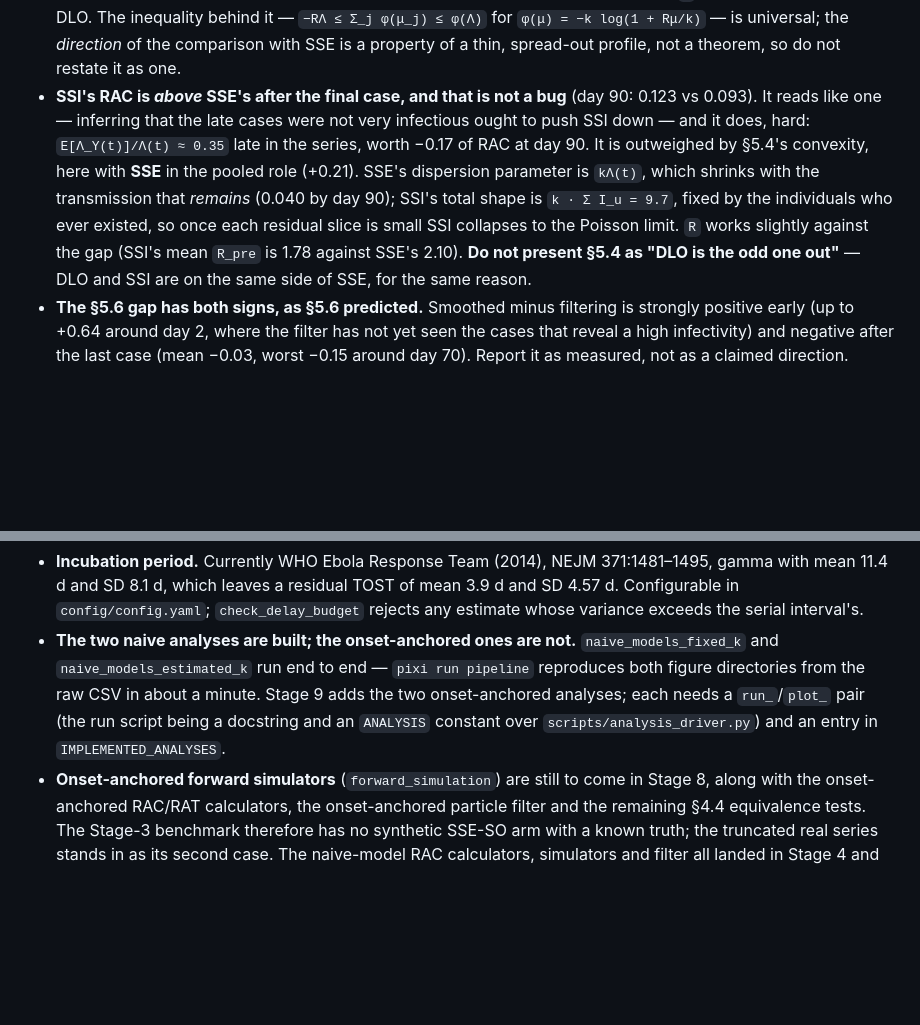
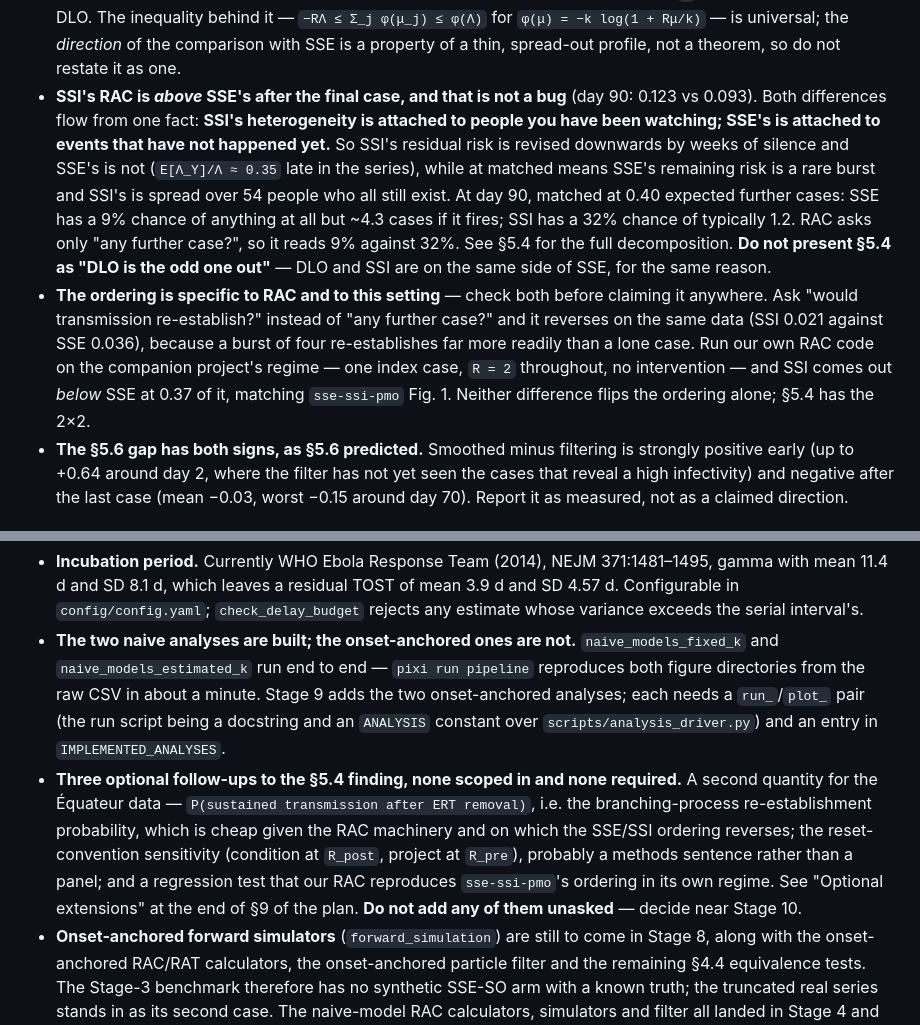
Before and after one commit to will-s-hart/end-outbreak-superspreading-delays, a Markdown page: AGENTS.md, 2 parts joined by grey strips. Rendered like a GitHub page; blank space fills up the shorter version.

Commit message:
Explain the SSE/SSI ordering in model terms, and reconcile it with sse-ssi-pmo
The earlier note attributed the ordering to the structural term alone. That
was wrong: neither the structure nor the learning term flips it by itself,
and the setting contributes more (4.2x) than the estimand does (2.5x).

Reconciled with the companion project, whose Fig. 1 has SSI *below* SSE. The
models agree -- their day-0 SSI closed form is ours with (1-q) where ours has
1 -- and running our RAC code on their regime (one index case, R=2 throughout,
no intervention) returns SSI/SSE = 0.37, reproducing their ordering. What
differs is the question asked and the epidemiological setting.

Replaced the technical framing with one about what the models mean: SSI's
heterogeneity is a property of people you have been watching, SSE's is a
property of events that have not happened yet. Both terms follow from that --
you can learn about people and not about future occasions, and people persist
and are numerous while occasions are what is running out.

Recorded three optional follow-ups, explicitly none of them scoped in: a
P(sustained transmission after ERT removal) quantity for Equateur, on which
the ordering reverses; the reset-convention sensitivity; and a regression
test against the companion project's regime.

Co-Authored-By: Claude Opus 5 <noreply@anthropic.com>

```diff
--- a/AGENTS.md
+++ b/AGENTS.md
@@ -232,15 +232,21 @@ What Stage 4 established (`validation/results/rac_validation.md`, and the checks
   the comparison with SSE is a property of a thin, spread-out profile, not a theorem, so do not
   restate it as one.
 - **SSI's RAC is *above* SSE's after the final case, and that is not a bug** (day 90: 0.123 vs
-  0.093). It reads like one — inferring that the late cases were not very infectious ought to
-  push SSI down — and it does, hard: `E[Λ_Y(t)]/Λ(t) ≈ 0.35` late in the series, worth −0.17 of
-  RAC at day 90. It is outweighed by §5.4's convexity, here with **SSE** in the pooled role
-  (+0.21). SSE's dispersion parameter is `kΛ(t)`, which shrinks with the transmission that
-  *remains* (0.040 by day 90); SSI's total shape is `k · Σ I_u = 9.7`, fixed by the individuals
-  who ever existed, so once each residual slice is small SSI collapses to the Poisson limit.
-  `R` works slightly against the gap (SSI's mean `R_pre` is 1.78 against SSE's 2.10). **Do not
-  present §5.4 as "DLO is the odd one out"** — DLO and SSI are on the same side of SSE, for the
-  same reason.
+  0.093). Both differences flow from one fact: **SSI's heterogeneity is attached to people you
+  have been watching; SSE's is attached to events that have not happened yet.** So SSI's
+  residual risk is revised downwards by weeks of silence and SSE's is not (`E[Λ_Y]/Λ ≈ 0.35`
+  late in the series), while at matched means SSE's remaining risk is a rare burst and SSI's is
+  spread over 54 people who all still exist. At day 90, matched at 0.40 expected further cases:
+  SSE has a 9% chance of anything at all but ~4.3 cases if it fires; SSI has a 32% chance of
+  typically 1.2. RAC asks only "any further case?", so it reads 9% against 32%. See §5.4 for the
+  full decomposition. **Do not present §5.4 as "DLO is the odd one out"** — DLO and SSI are on
+  the same side of SSE, for the same reason.
+- **The ordering is specific to RAC and to this setting** — check both before claiming it
+  anywhere. Ask "would transmission re-establish?" instead of "any further case?" and it
+  reverses on the same data (SSI 0.021 against SSE 0.036), because a burst of four re-establishes
+  far more readily than a lone case. Run our own RAC code on the companion project's regime — one
+  index case, `R = 2` throughout, no intervention — and SSI comes out *below* SSE at 0.37 of it,
+  matching `sse-ssi-pmo` Fig. 1. Neither difference flips the ordering alone; §5.4 has the 2×2.
 - **The §5.6 gap has both signs, as §5.6 predicted.** Smoothed minus filtering is strongly
   positive early (up to +0.64 around day 2, where the filter has not yet seen the cases that
   reveal a high infectivity) and negative after the last case (mean −0.03, worst −0.15 around
@@ -534,6 +540,13 @@ Do not silently revisit these; they are argued out in the implementation plan.
   onset-anchored analyses; each needs a `run_`/`plot_` pair (the run script being a docstring and
   an `ANALYSIS` constant over `scripts/analysis_driver.py`) and an entry in
   `IMPLEMENTED_ANALYSES`.
+- **Three optional follow-ups to the §5.4 finding, none scoped in and none required.** A second
+  quantity for the Équateur data — `P(sustained transmission after ERT removal)`, i.e. the
+  branching-process re-establishment probability, which is cheap given the RAC machinery and on
+  which the SSE/SSI ordering reverses; the reset-convention sensitivity (condition at `R_post`,
+  project at `R_pre`), probably a methods sentence rather than a panel; and a regression test
+  that our RAC reproduces `sse-ssi-pmo`'s ordering in its own regime. See "Optional extensions"
+  at the end of §9 of the plan. **Do not add any of them unasked** — decide near Stage 10.
 - **Onset-anchored forward simulators** (`forward_simulation`) are still to come in Stage 8,
   along with the onset-anchored RAC/RAT calculators, the onset-anchored particle filter and the
   remaining §4.4 equivalence tests. The Stage-3 benchmark therefore has no synthetic SSE-SO arm
```
